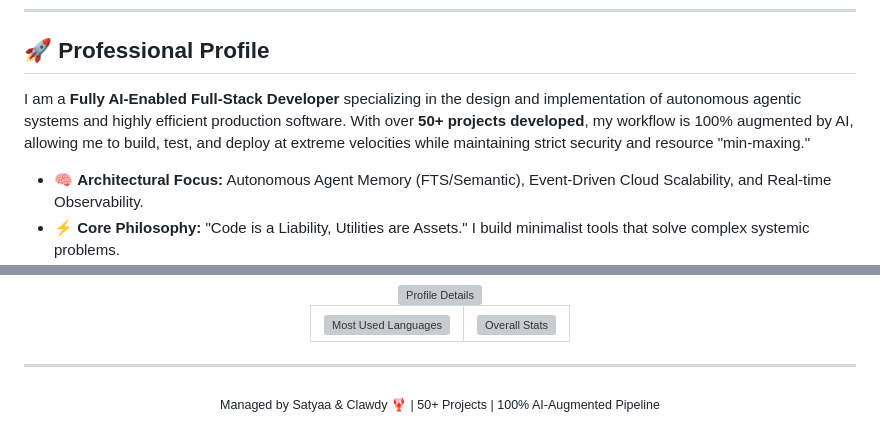
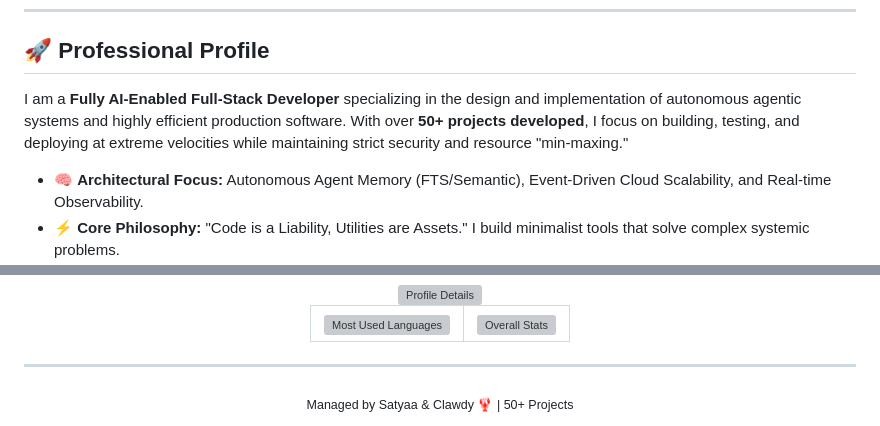
Before and after one commit to CrimsonDevil333333/CrimsonDevil333333, a Markdown page: README.md, 2 parts joined by grey strips. Drawn GitHub-style; grey boxes are pictures that could not be loaded.

Commit message:
docs: remove redundant AI-augmented branding

```diff
--- a/README.md
+++ b/README.md
@@ -19,7 +19,7 @@
 <hr />
 
 ## 🚀 Professional Profile
-I am a **Fully AI-Enabled Full-Stack Developer** specializing in the design and implementation of autonomous agentic systems and highly efficient production software. With over **50+ projects developed**, my workflow is 100% augmented by AI, allowing me to build, test, and deploy at extreme velocities while maintaining strict security and resource "min-maxing."
+I am a **Fully AI-Enabled Full-Stack Developer** specializing in the design and implementation of autonomous agentic systems and highly efficient production software. With over **50+ projects developed**, I focus on building, testing, and deploying at extreme velocities while maintaining strict security and resource "min-maxing."
 
 - 🧠 **Architectural Focus:** Autonomous Agent Memory (FTS/Semantic), Event-Driven Cloud Scalability, and Real-time Observability.
 - ⚡ **Core Philosophy:** "Code is a Liability, Utilities are Assets." I build minimalist tools that solve complex systemic problems.
@@ -105,5 +105,5 @@ I am a **Fully AI-Enabled Full-Stack Developer** specializing in the design and
 <hr />
 
 <div align="center">
-  <sub>Managed by Satyaa & Clawdy 🦞 | 50+ Projects | 100% AI-Augmented Pipeline</sub>
+  <sub>Managed by Satyaa & Clawdy 🦞 | 50+ Projects</sub>
 </div>
```
